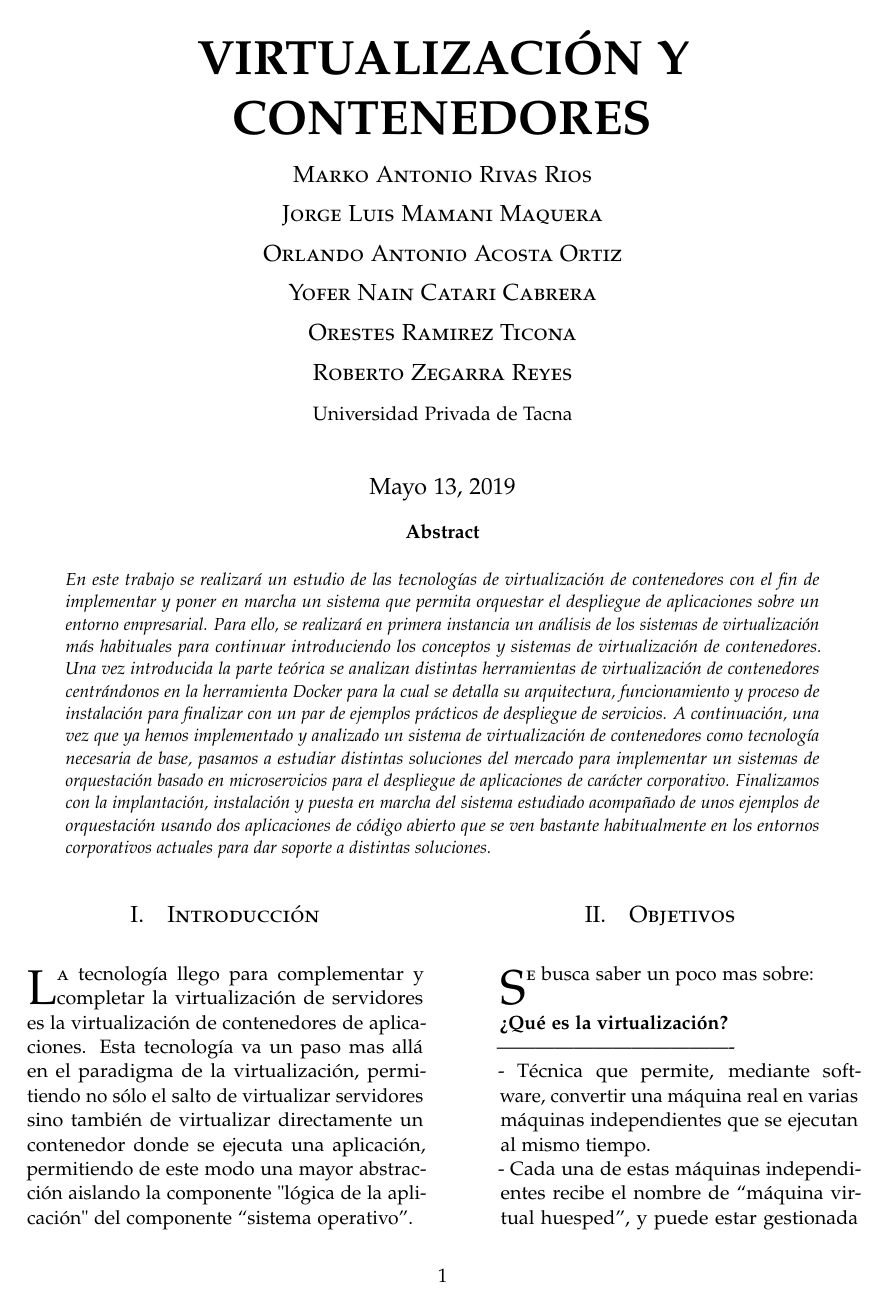
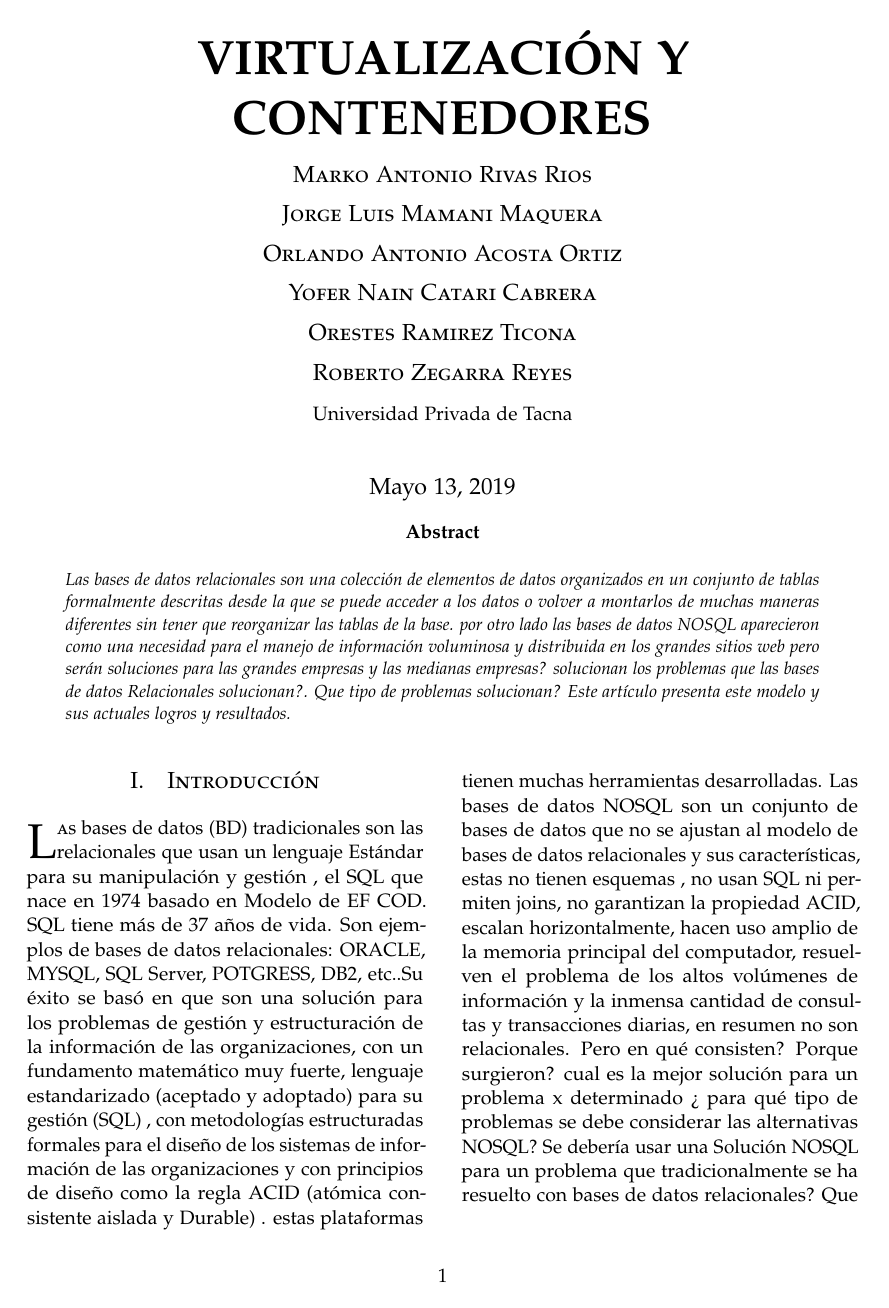
Before and after one commit to Oreramirez/TrabajoBDII05, a LaTeX paper (article_2.tex): page 1 of 10. Compiled offline with pdfLaTeX.

Commit message:
trabajo5

```diff
--- a/article_2.tex
+++ b/article_2.tex
@@ -85,23 +85,7 @@
 \date{Mayo 13, 2019} % Leave empty to omit a date
 \renewcommand{\maketitlehookd}{%
 \begin{abstract}
-\noindent En este trabajo se realizará un estudio de las tecnologías de virtualización de
-contenedores con el fin de implementar y poner en marcha un sistema que permita
-orquestar el despliegue de aplicaciones sobre un entorno empresarial.
-Para ello, se realizará en primera instancia un análisis de los sistemas de virtualización
-más habituales para continuar introduciendo los conceptos y sistemas de virtualización
-de contenedores. Una vez introducida la parte teórica se analizan distintas
-herramientas de virtualización de contenedores centrándonos en la herramienta
-Docker para la cual se detalla su arquitectura, funcionamiento y proceso de instalación
-para finalizar con un par de ejemplos prácticos de despliegue de servicios.
-A continuación, una vez que ya hemos implementado y analizado un sistema de
-virtualización de contenedores como tecnología necesaria de base, pasamos a
-estudiar distintas soluciones del mercado para implementar un sistemas de
-orquestación basado en microservicios para el despliegue de aplicaciones de carácter
-corporativo. Finalizamos con la implantación, instalación y puesta en marcha del
-sistema estudiado acompañado de unos ejemplos de orquestación usando dos
-aplicaciones de código abierto que se ven bastante habitualmente en los entornos
-corporativos actuales para dar soporte a distintas soluciones.
+\noindent Las bases de datos relacionales son una colección de elementos de datos organizados en un conjunto de tablas formalmente descritas desde la que se puede acceder a los datos o volver a montarlos de muchas maneras diferentes sin tener que reorganizar las tablas de la base. por otro lado las bases de datos NOSQL aparecieron como una necesidad para el  manejo de información  voluminosa y distribuida en los  grandes sitios web pero serán soluciones para las grandes empresas y las medianas empresas? solucionan los problemas que las bases de datos Relacionales solucionan?. Que tipo de problemas solucionan? Este artículo presenta este modelo y sus actuales logros y resultados.
 \end{abstract}
 }
 
@@ -119,12 +103,10 @@ corporativos actuales para dar soporte a distintas soluciones.
 
 \section{Introducción}
 
-\lettrine[nindent=0em,lines=2]{L}a tecnología llego para complementar y completar la virtualización de servidores es la
-virtualización de contenedores de aplicaciones. Esta tecnología va un paso mas allá en el
-paradigma de la virtualización, permitiendo no sólo el salto de virtualizar servidores sino también
-de virtualizar directamente un contenedor donde se ejecuta una aplicación, permitiendo de este
-modo una mayor abstracción aislando la componente "lógica de la aplicación" del componente
-“sistema operativo”.
+\lettrine[nindent=0em,lines=2]{L}as bases de datos (BD) tradicionales son las relacionales que usan un lenguaje Estándar para su manipulación y gestión , el SQL que nace en 1974 basado en Modelo de EF COD. SQL tiene más de 37 años de vida. Son ejemplos de bases de datos relacionales: ORACLE, MYSQL, SQL Server, POTGRESS, DB2, etc..Su éxito se basó en que son una solución para los problemas de gestión y estructuración  de la información  de las organizaciones, con un fundamento matemático muy fuerte, lenguaje estandarizado (aceptado y adoptado)  para su gestión (SQL) , con metodologías estructuradas formales para el diseño de los sistemas de información de las organizaciones y con principios de diseño  como la regla ACID (atómica consistente aislada y Durable) . estas plataformas tienen muchas herramientas desarrolladas.
+Las bases de datos NOSQL son un conjunto de bases de datos que no se ajustan al modelo de bases de datos relacionales y sus características, estas no tienen esquemas  , no usan SQL ni permiten joins, no garantizan la propiedad ACID,  escalan horizontalmente, hacen uso amplio de la memoria principal del computador, resuelven el problema de los altos volúmenes de información y la inmensa cantidad de consultas y transacciones diarias, en resumen no son relacionales.
+Pero en qué consisten? Porque surgieron? cual es la mejor solución para un problema x determinado ¿ para qué tipo de problemas se debe considerar las alternativas NOSQL? Se debería usar una Solución NOSQL para un problema que tradicionalmente se ha resuelto con bases de datos relacionales? Que se debe tener en cuenta? Reemplazarán las bases de datos relacionales ?
+Este trabajo pretende dar algunas respuestas a estas inquietudes que genera la tecnología de bases de datos NOSQL que vienen en vertiginoso desarrollo , especialmente desde el 2009.
 
 
 \section{Objetivos}
```
Also changed, not shown: article_2.pdf, 1 other file.
